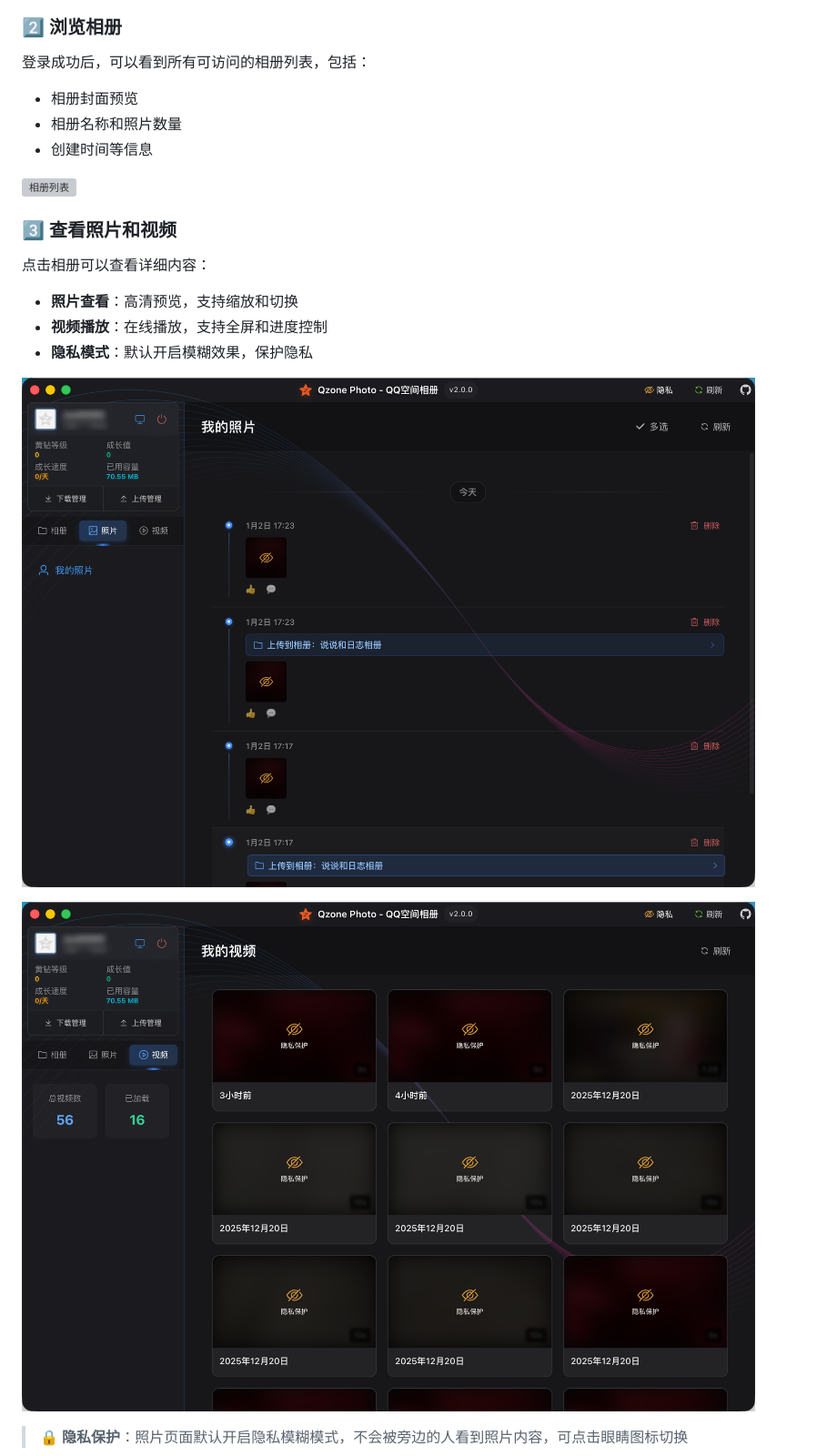
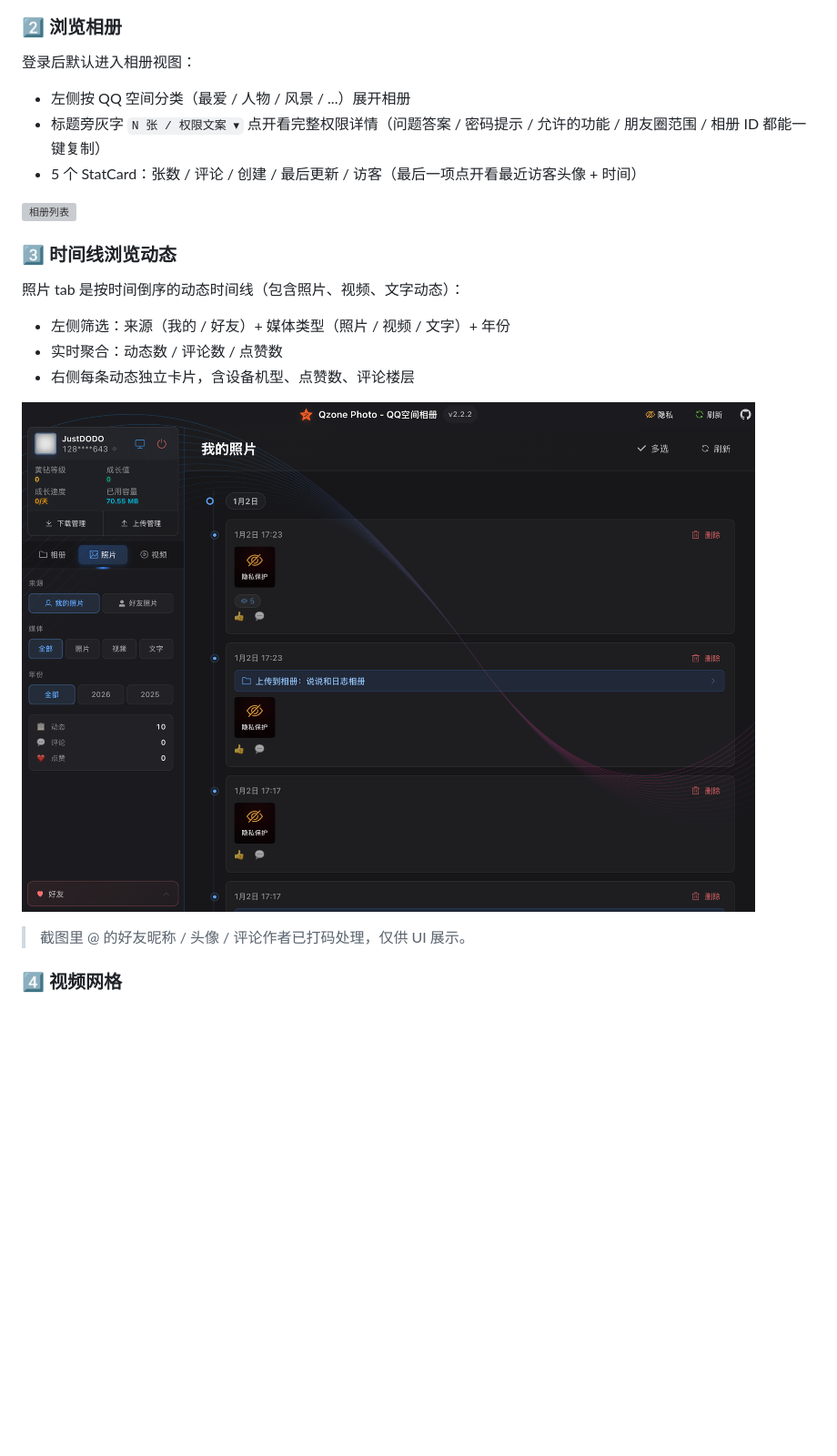
Before and after one commit to 11273/QzonePhoto, a Markdown page: README.md, the part around one of its changes. Shown at 91% size. Drawn GitHub-style; pictures changed too: screenshots/photo-view.png, screenshots/video-view.png; blank space fills up the shorter version; grey boxes are pictures that could not be loaded.

```diff
--- a/README.md
+++ b/README.md
@@ -198,19 +228,19 @@ pnpm build:linux  # Linux
 
 ### 2️⃣ 浏览相册
 
-登录成功后，可以看到所有可访问的相册列表，包括：
+登录后默认进入相册视图：
 
-- 相册封面预览
-- 相册名称和照片数量
-- 创建时间等信息
+- 左侧按 QQ 空间分类（最爱 / 人物 / 风景 / ...）展开相册
+- 标题旁灰字 `N 张 / 权限文案 ▾` 点开看完整权限详情（问题答案 / 密码提示 / 允许的功能 / 朋友圈范围 / 相册 ID 都能一键复制）
+- 5 个 StatCard：张数 / 评论 / 创建 / 最后更新 / 访客（最后一项点开看最近访客头像 + 时间）
 
 ![相册列表](screenshots/photo.png)
 
-### 3️⃣ 查看照片和视频
+### 3️⃣ 时间线浏览动态
 
-点击相册可以查看详细内容：
+照片 tab 是按时间倒序的动态时间线（包含照片、视频、文字动态）：
 
-- **照片查看**：高清预览，支持缩放和切换
-- **视频播放**：在线播放，支持全屏和进度控制
-- **隐私模式**：默认开启模糊效果，保护隐私
+- 左侧筛选：来源（我的 / 好友）+ 媒体类型（照片 / 视频 / 文字）+ 年份
+- 实时聚合：动态数 / 评论数 / 点赞数
+- 右侧每条动态独立卡片，含设备机型、点赞数、评论楼层
 
@@ -218,5 +248,5 @@ pnpm build:linux  # Linux
 
-![视频查看](screenshots/video-view.png)
+> 截图里 @ 的好友昵称 / 头像 / 评论作者已打码处理，仅供 UI 展示。
 
-> 🔒 **隐私保护**：照片页面默认开启隐私模糊模式，不会被旁边的人看到照片内容，可点击眼睛图标切换
+### 4️⃣ 视频网格
 
```
Also changed, not shown: other parts of README.md (+77 -25 lines), screenshots/download.png, screenshots/friend.png (added), screenshots/upload.png, 1 other file.
